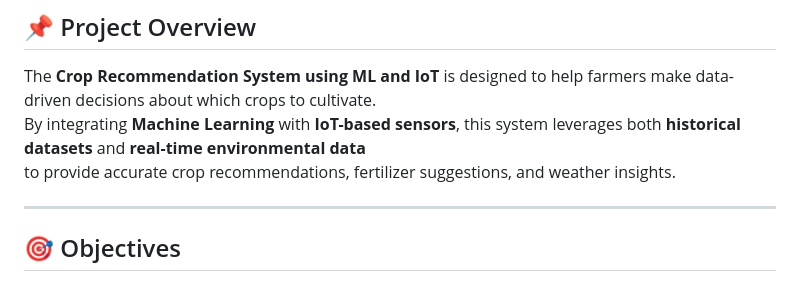
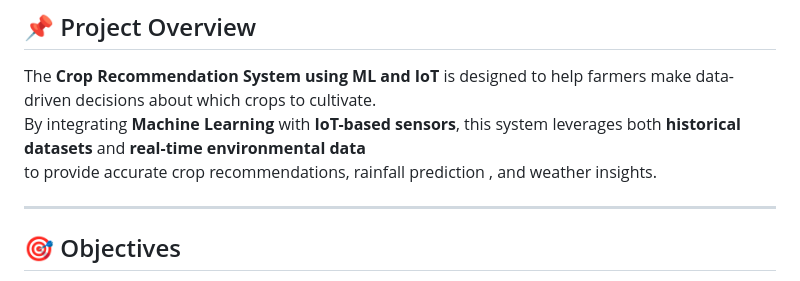
Before and after one commit to Milind1234/Agro-for-Farmers-Smart_Crop_recommendation_system_using_ML_and_IoT, a Markdown page: README.md, the part around the change. Rendered like a GitHub page.

```diff
--- a/README.md
+++ b/README.md
@@ -7,7 +7,7 @@ farmers make data-driven decisions about which crops to cultivate.\
 By integrating **Machine Learning** with **IoT-based sensors**, this
 system leverages both **historical datasets** and **real-time
 environmental data**\
-to provide accurate crop recommendations, fertilizer suggestions, and
+to provide accurate crop recommendations, rainfall prediction , and
 weather insights.
 
 ------------------------------------------------------------------------
```
